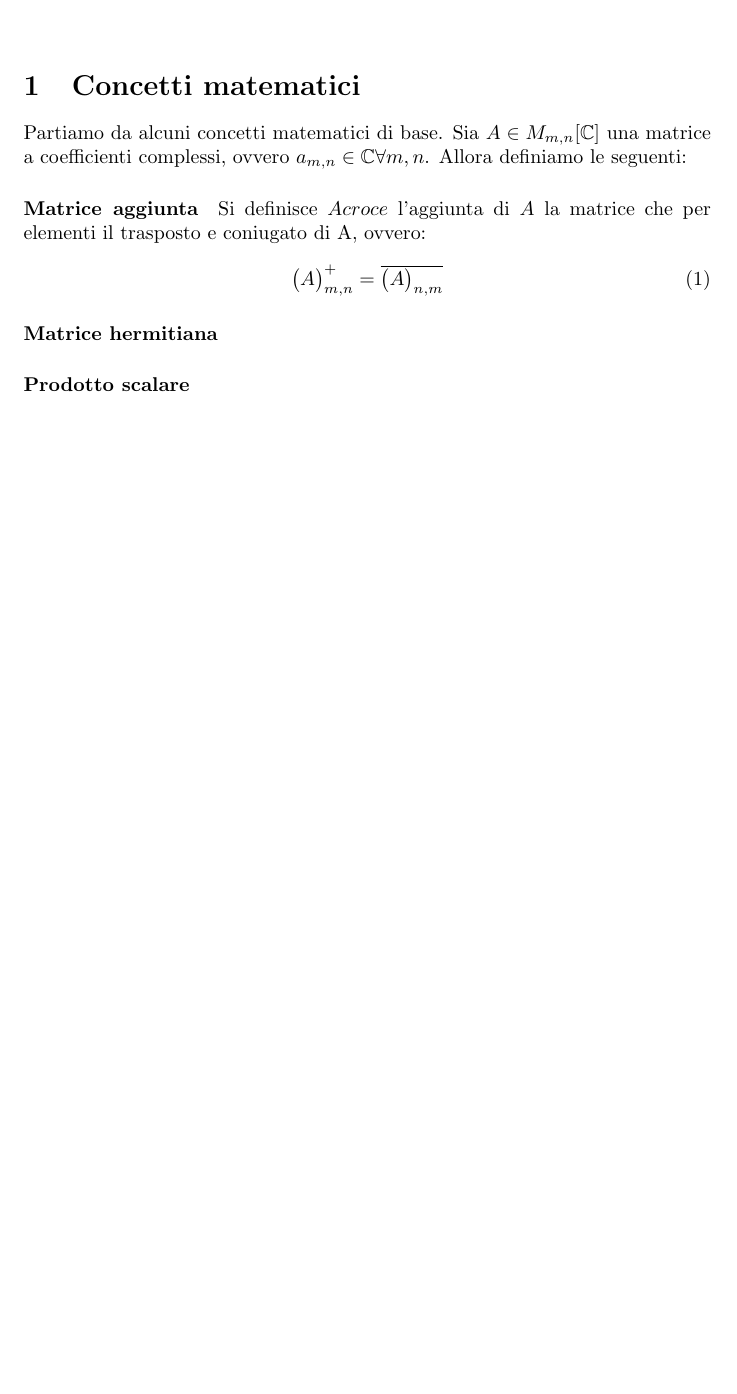
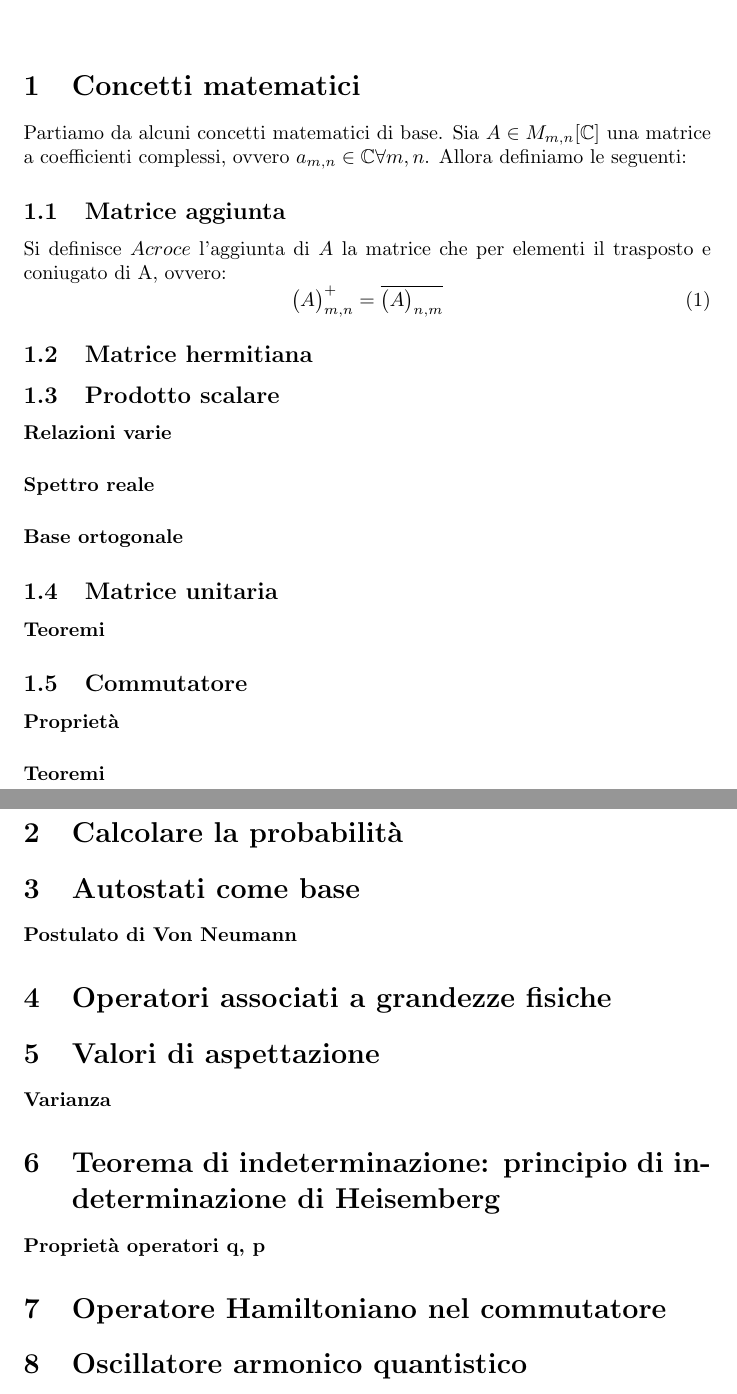
Before and after one commit to anerandros/MQ, a LaTeX paper (document.tex): part of the page before the commit and two parts of pages 1 and 2 of 2 after it, the two joined at a grey line, cut so that both start at the same text, the shorter picture padded with empty space. Compiled offline with pdfLaTeX.

Commit message:
Workflow degli appunti

```diff
--- a/document.tex
+++ b/document.tex
@@ -16,13 +16,50 @@
 
 \section{Concetti matematici}
 Partiamo da alcuni concetti matematici di base. Sia $A \in M_{m,n}[ \mathbb{C}]$ una matrice a coefficienti complessi, ovvero $a_{m,n} \in \mathbb{C} \forall m,n$. Allora definiamo le seguenti:
-\paragraph{Matrice aggiunta}
+\subsection{Matrice aggiunta}
 Si definisce $Acroce$ l'aggiunta di $A$ la matrice che per elementi il trasposto e coniugato di A, ovvero:
 \begin{equation}
 	\big(A\big)^+_{m,n} = \overline{\big(A\big)_{n,m}}
 \end{equation}
-\paragraph{Matrice hermitiana}
-\paragraph{Prodotto scalare}
+\subsection{Matrice hermitiana}
+\subsection{Prodotto scalare}
+	\paragraph{Relazioni varie}
+
+	\paragraph{Spettro reale}
+	\paragraph{Base ortogonale}
+
+\subsection{Matrice unitaria}
+	\paragraph{Teoremi}
+
+\subsection{Commutatore}
+	\paragraph{Proprietà}
+	\paragraph{Teoremi}
+
+
+\section{Calcolare la probabilità}
+
+\section{Autostati come base}
+	\paragraph{Postulato di Von Neumann}
+
+\section{Operatori associati a grandezze fisiche}
+
+\section{Valori di aspettazione}
+	\paragraph{Varianza}
+
+\section{Teorema di indeterminazione: principio di indeterminazione di Heisemberg}
+	\paragraph{Proprietà operatori q, p}
+
+
+\section{Operatore Hamiltoniano nel commutatore}
+
+
+
+
+
+
+
+
+\section{Oscillatore armonico quantistico}
 
 
 
```
Also changed, not shown: document.pdf, 3 other files.
